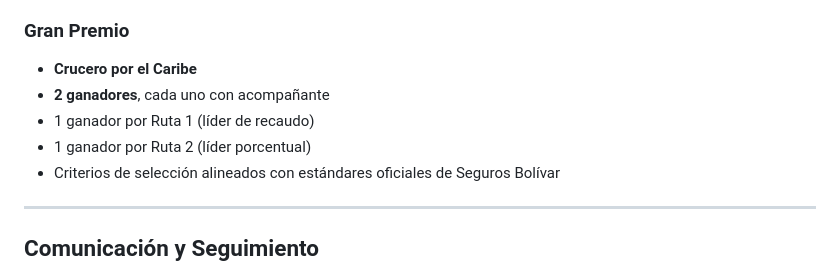
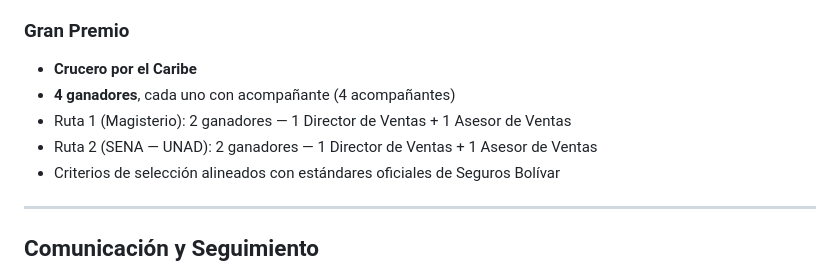
Before and after one commit to fafoman/presentacion-50-nudos, a Markdown page: DATA.md, the part around the change. Drawn GitHub-style.

Commit message:
Corrige DATA.md: Gran Premio tiene 4 ganadores, no 2
La versión publicada en public/index.html (sección #final, slide "El Gran
Premio") ya muestra 4 ganadores del crucero (1 Director de Ventas + 1
Asesor de Ventas por cada ruta, cada uno con acompañante), pero DATA.md
seguía describiendo el esquema anterior de 2 ganadores. Se actualiza
DATA.md para reflejar la fuente vigente (el HTML publicado).

Co-Authored-By: Claude Sonnet 5 <noreply@anthropic.com>

```diff
--- a/DATA.md
+++ b/DATA.md
@@ -118,9 +118,9 @@ Dos rutas paralelas, un solo destino:
 
 ### Gran Premio
 - **Crucero por el Caribe**
-- **2 ganadores**, cada uno con acompañante
-- 1 ganador por Ruta 1 (líder de recaudo)
-- 1 ganador por Ruta 2 (líder porcentual)
+- **4 ganadores**, cada uno con acompañante (4 acompañantes)
+- Ruta 1 (Magisterio): 2 ganadores — 1 Director de Ventas + 1 Asesor de Ventas
+- Ruta 2 (SENA — UNAD): 2 ganadores — 1 Director de Ventas + 1 Asesor de Ventas
 - Criterios de selección alineados con estándares oficiales de Seguros Bolívar
 
 ---
```
